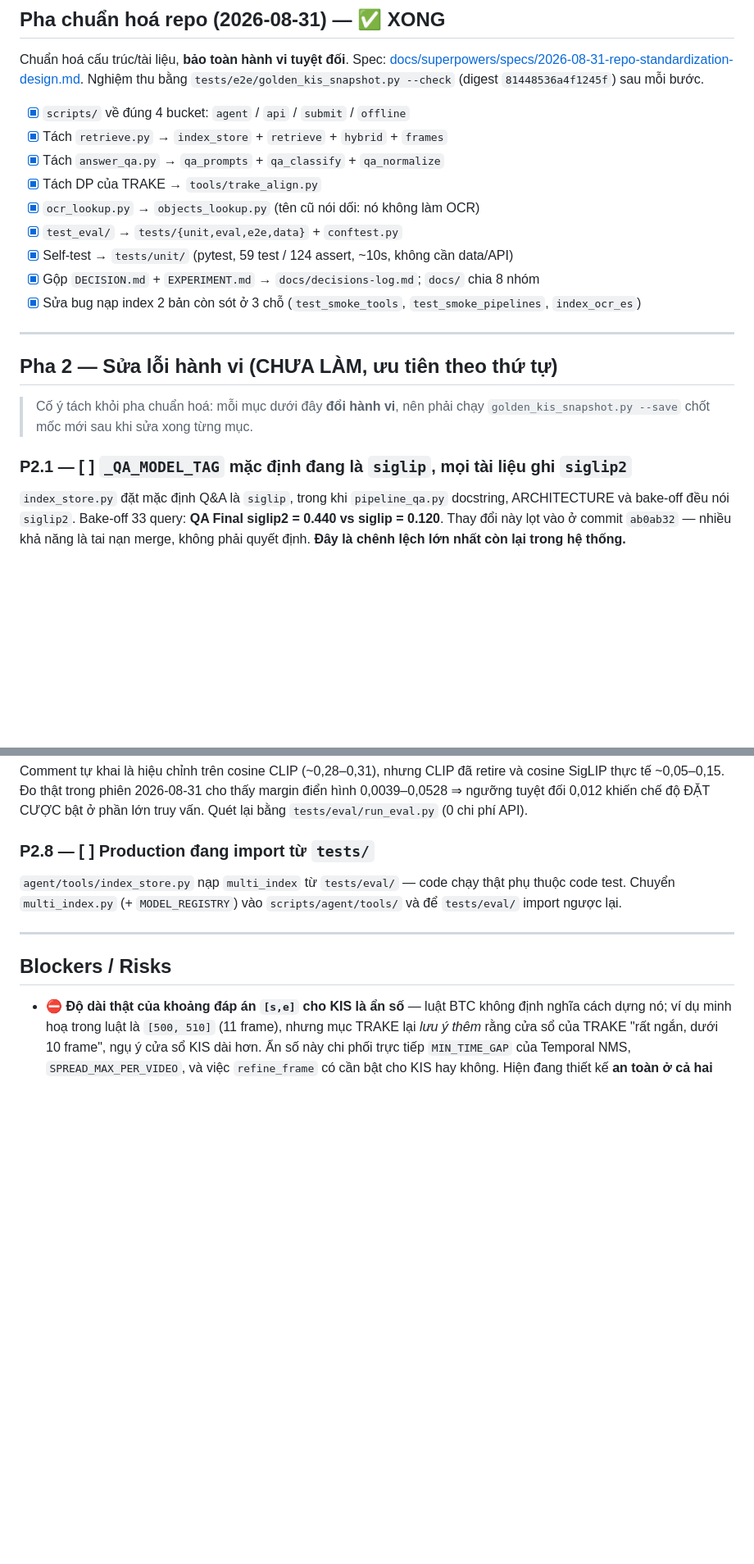
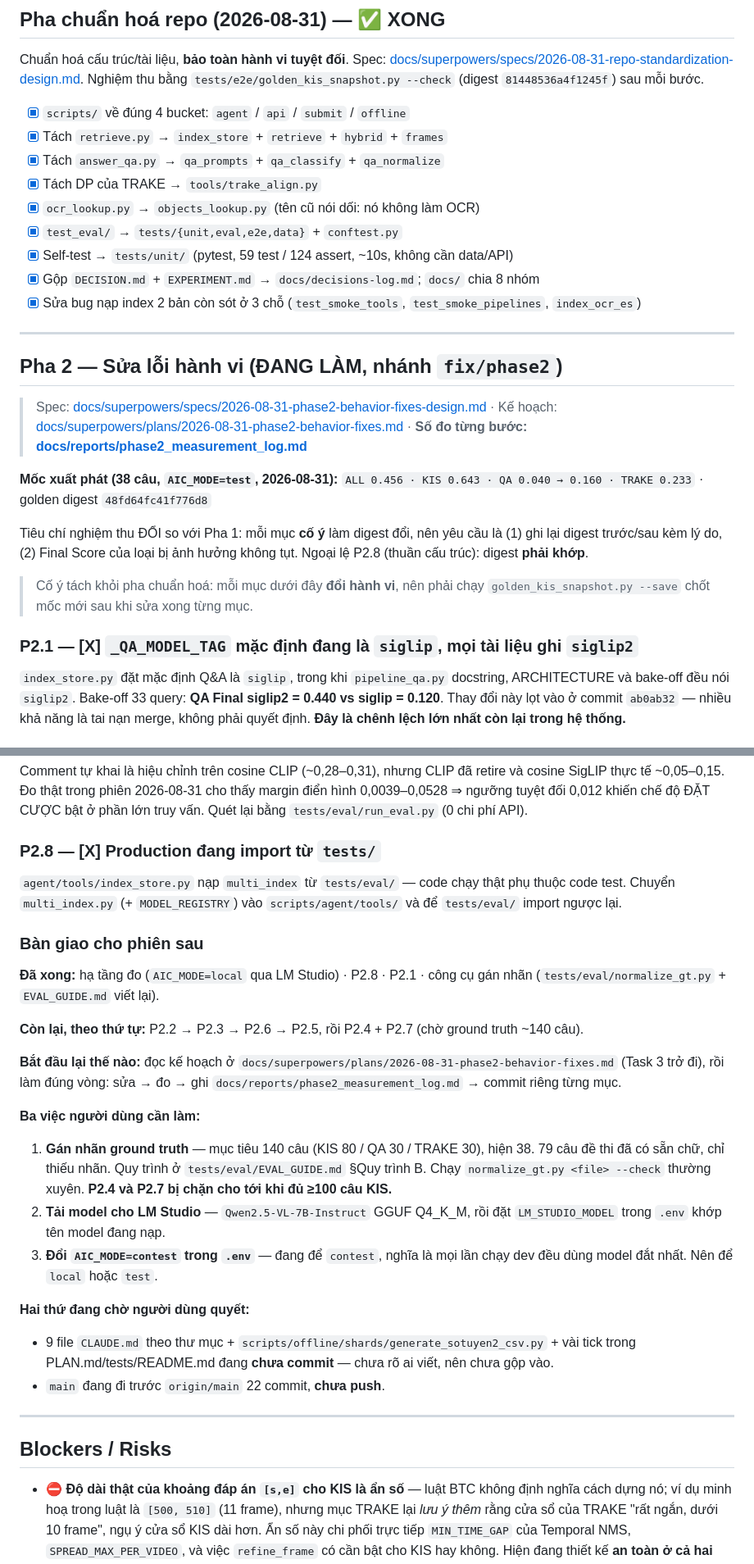
Before and after one commit to Nguyen-Van-Gia-Binh/AIC_2026, a Markdown page: PLAN.md, 2 parts joined by grey strips. Shown at 82% size. GitHub-like rendering; blank space fills up the shorter version.

Commit message:
docs(PLAN): cap nhat tien do Pha 2 + muc ban giao cho phien sau
Xong: ha tang do (AIC_MODE=local), P2.8, P2.1, cong cu gan nhan.
Con lai: P2.2 -> P2.3 -> P2.6 -> P2.5, roi P2.4/P2.7 (cho ground truth ~140 cau).

Ghi ro tieu chi nghiem thu Pha 2 KHAC Pha 1: moi muc CO Y lam digest doi, nen yeu
cau la ghi lai digest truoc/sau + Final khong tut. Ngoai le P2.8 phai khop.

Luu y: file nay con vai tick san co trong cay lam viec (Phase con 1.6/1.7/1.8,
dry-run contest) khong phai do phien nay danh — commit kem vi cung file.

Co-Authored-By: Claude Opus 5 <noreply@anthropic.com>

```diff
--- a/PLAN.md
+++ b/PLAN.md
@@ -311,24 +310,35 @@ Chuẩn hoá cấu trúc/tài liệu, **bảo toàn hành vi tuyệt đối**. S
 [docs/superpowers/specs/2026-08-31-repo-standardization-design.md](docs/superpowers/specs/2026-08-31-repo-standardization-design.md).
 Nghiệm thu bằng `tests/e2e/golden_kis_snapshot.py --check` (digest `81448536a4f1245f`) sau mỗi bước.
 
-- [x] `scripts/` về đúng 4 bucket: `agent` / `api` / `submit` / `offline`
-- [x] Tách `retrieve.py` → `index_store` + `retrieve` + `hybrid` + `frames`
-- [x] Tách `answer_qa.py` → `qa_prompts` + `qa_classify` + `qa_normalize`
-- [x] Tách DP của TRAKE → `tools/trake_align.py`
-- [x] `ocr_lookup.py` → `objects_lookup.py` (tên cũ nói dối: nó không làm OCR)
-- [x] `test_eval/` → `tests/{unit,eval,e2e,data}` + `conftest.py`
-- [x] Self-test → `tests/unit/` (pytest, 59 test / 124 assert, ~10s, không cần data/API)
-- [x] Gộp `DECISION.md` + `EXPERIMENT.md` → `docs/decisions-log.md`; `docs/` chia 8 nhóm
-- [x] Sửa bug nạp index 2 bản còn sót ở 3 chỗ (`test_smoke_tools`, `test_smoke_pipelines`, `index_ocr_es`)
+- [X] `scripts/` về đúng 4 bucket: `agent` / `api` / `submit` / `offline`
+- [X] Tách `retrieve.py` → `index_store` + `retrieve` + `hybrid` + `frames`
+- [X] Tách `answer_qa.py` → `qa_prompts` + `qa_classify` + `qa_normalize`
+- [X] Tách DP của TRAKE → `tools/trake_align.py`
+- [X] `ocr_lookup.py` → `objects_lookup.py` (tên cũ nói dối: nó không làm OCR)
+- [X] `test_eval/` → `tests/{unit,eval,e2e,data}` + `conftest.py`
+- [X] Self-test → `tests/unit/` (pytest, 59 test / 124 assert, ~10s, không cần data/API)
+- [X] Gộp `DECISION.md` + `EXPERIMENT.md` → `docs/decisions-log.md`; `docs/` chia 8 nhóm
+- [X] Sửa bug nạp index 2 bản còn sót ở 3 chỗ (`test_smoke_tools`, `test_smoke_pipelines`, `index_ocr_es`)
 
 ---
 
-## Pha 2 — Sửa lỗi hành vi (CHƯA LÀM, ưu tiên theo thứ tự)
+## Pha 2 — Sửa lỗi hành vi (ĐANG LÀM, nhánh `fix/phase2`)
+
+> Spec: [docs/superpowers/specs/2026-08-31-phase2-behavior-fixes-design.md](docs/superpowers/specs/2026-08-31-phase2-behavior-fixes-design.md)
+> · Kế hoạch: [docs/superpowers/plans/2026-08-31-phase2-behavior-fixes.md](docs/superpowers/plans/2026-08-31-phase2-behavior-fixes.md)
+> · **Số đo từng bước: [docs/reports/phase2_measurement_log.md](docs/reports/phase2_measurement_log.md)**
+
+**Mốc xuất phát (38 câu, `AIC_MODE=test`, 2026-08-31):**
+`ALL 0.456 · KIS 0.643 · QA 0.040 → 0.160 · TRAKE 0.233` · golden digest `48fd64fc41f776d8`
+
+Tiêu chí nghiệm thu ĐỔI so với Pha 1: mỗi mục **cố ý** làm digest đổi, nên yêu cầu là
+(1) ghi lại digest trước/sau kèm lý do, (2) Final Score của loại bị ảnh hưởng không tụt.
+Ngoại lệ P2.8 (thuần cấu trúc): digest **phải khớp**.
 
 > Cố ý tách khỏi pha chuẩn hoá: mỗi mục dưới đây **đổi hành vi**, nên phải chạy
 > `golden_kis_snapshot.py --save` chốt mốc mới sau khi sửa xong từng mục.
 
-### P2.1 — [ ] `_QA_MODEL_TAG` mặc định đang là `siglip`, mọi tài liệu ghi `siglip2`
+### P2.1 — [X] `_QA_MODEL_TAG` mặc định đang là `siglip`, mọi tài liệu ghi `siglip2`
 
 `index_store.py` đặt mặc định Q&A là `siglip`, trong khi `pipeline_qa.py` docstring, ARCHITECTURE và
 bake-off đều nói `siglip2`. Bake-off 33 query: **QA Final siglip2 = 0.440 vs siglip = 0.120**. Thay
@@ -375,11 +385,39 @@ thực tế ~0,05–0,15. Đo thật trong phiên 2026-08-31 cho thấy margin
 tuyệt đối 0,012 khiến chế độ ĐẶT CƯỢC bật ở phần lớn truy vấn. Quét lại bằng `tests/eval/run_eval.py`
 (0 chi phí API).
 
-### P2.8 — [ ] Production đang import từ `tests/`
+### P2.8 — [X] Production đang import từ `tests/`
 
 `agent/tools/index_store.py` nạp `multi_index` từ `tests/eval/` — code chạy thật phụ thuộc code test.
 Chuyển `multi_index.py` (+ `MODEL_REGISTRY`) vào `scripts/agent/tools/` và để `tests/eval/` import
 ngược lại.
+
+
+### Bàn giao cho phiên sau
+
+**Đã xong:** hạ tầng đo (`AIC_MODE=local` qua LM Studio) · P2.8 · P2.1 · công cụ gán nhãn
+(`tests/eval/normalize_gt.py` + `EVAL_GUIDE.md` viết lại).
+
+**Còn lại, theo thứ tự:** P2.2 → P2.3 → P2.6 → P2.5, rồi P2.4 + P2.7 (chờ ground truth ~140 câu).
+
+**Bắt đầu lại thế nào:** đọc kế hoạch ở `docs/superpowers/plans/2026-08-31-phase2-behavior-fixes.md`
+(Task 3 trở đi), rồi làm đúng vòng: sửa → đo → ghi `docs/reports/phase2_measurement_log.md` → commit
+riêng từng mục.
+
+**Ba việc người dùng cần làm:**
+
+1. **Gán nhãn ground truth** — mục tiêu 140 câu (KIS 80 / QA 30 / TRAKE 30), hiện 38.
+   79 câu đề thi đã có sẵn chữ, chỉ thiếu nhãn. Quy trình ở `tests/eval/EVAL_GUIDE.md` §Quy trình B.
+   Chạy `normalize_gt.py <file> --check` thường xuyên. **P2.4 và P2.7 bị chặn cho tới khi đủ ≥100 câu KIS.**
+2. **Tải model cho LM Studio** — `Qwen2.5-VL-7B-Instruct` GGUF Q4_K_M, rồi đặt `LM_STUDIO_MODEL`
+   trong `.env` khớp tên model đang nạp.
+3. **Đổi `AIC_MODE=contest` trong `.env`** — đang để `contest`, nghĩa là mọi lần chạy dev đều dùng
+   model đắt nhất. Nên để `local` hoặc `test`.
+
+**Hai thứ đang chờ người dùng quyết:**
+
+- 9 file `CLAUDE.md` theo thư mục + `scripts/offline/shards/generate_sotuyen2_csv.py` +
+  vài tick trong PLAN.md/tests/README.md đang **chưa commit** — chưa rõ ai viết, nên chưa gộp vào.
+- `main` đang đi trước `origin/main` 22 commit, **chưa push**.
 
 ---
 
```
Also changed, not shown: other parts of PLAN.md (+42 -43 lines).
